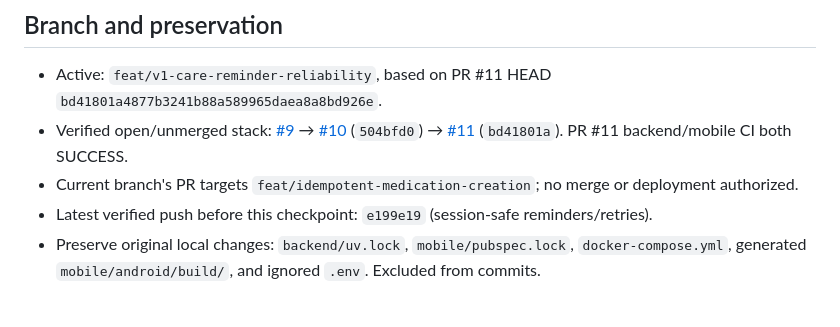
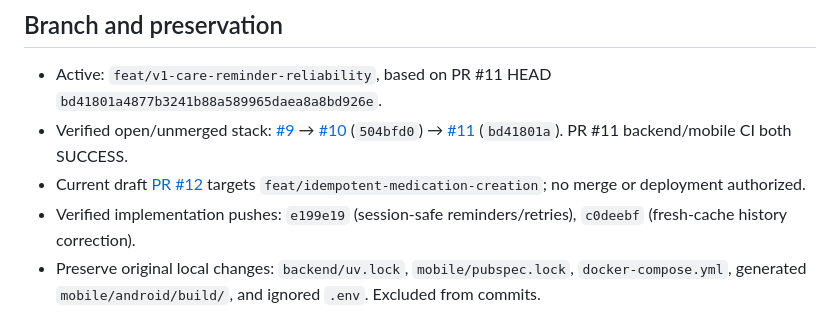
Before and after one commit to sifat371/FamilyMed, a Markdown page: docs/implementation-progress.md, the part around the change. Rendered like a GitHub page.

Commit message:
docs: record PR 12 and verified implementation checkpoints

```diff
--- a/docs/implementation-progress.md
+++ b/docs/implementation-progress.md
@@ -5,8 +5,8 @@ Updated 2026-10-09. Canonical handoff; fetch and verify remote before resuming.
 ## Branch and preservation
 - Active: `feat/v1-care-reminder-reliability`, based on PR #11 HEAD `bd41801a4877b3241b88a589965daea8a8bd926e`.
 - Verified open/unmerged stack: [#9](https://github.com/sifat371/FamilyMed/pull/9) → [#10](https://github.com/sifat371/FamilyMed/pull/10) (`504bfd0`) → [#11](https://github.com/sifat371/FamilyMed/pull/11) (`bd41801a`). PR #11 backend/mobile CI both SUCCESS.
-- Current branch's PR targets `feat/idempotent-medication-creation`; no merge or deployment authorized.
-- Latest verified push before this checkpoint: `e199e19` (session-safe reminders/retries).
+- Current draft [PR #12](https://github.com/sifat371/FamilyMed/pull/12) targets `feat/idempotent-medication-creation`; no merge or deployment authorized.
+- Verified implementation pushes: `e199e19` (session-safe reminders/retries), `c0deebf` (fresh-cache history correction).
 - Preserve original local changes: `backend/uv.lock`, `mobile/pubspec.lock`, `docker-compose.yml`, generated `mobile/android/build/`, and ignored `.env`. Excluded from commits.
 
 ## Completed inherited work (do not repeat)
```
